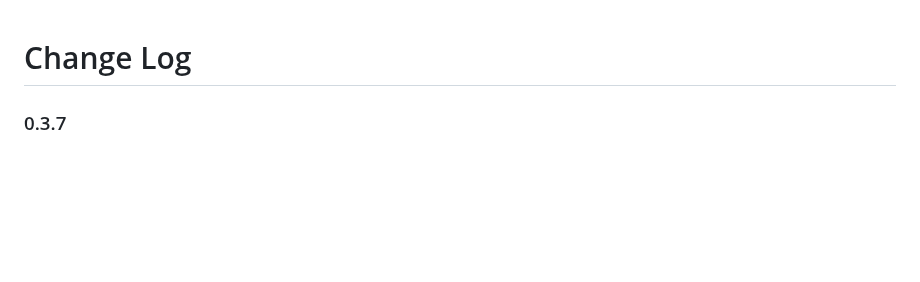
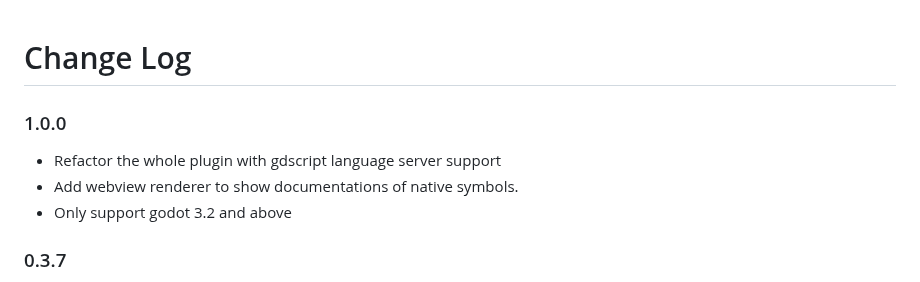
Before and after one commit to godotengine/godot-vscode-plugin, a Markdown page: CHANGELOG.md, the part around the change. Drawn GitHub-style; blank space fills up the shorter version.

```diff
--- a/CHANGELOG.md
+++ b/CHANGELOG.md
@@ -1,4 +1,9 @@
 # Change Log
+
+### 1.0.0
+* Refactor the whole plugin with gdscript language server support
+* Add webview renderer to show documentations of native symbols.
+* Only support godot 3.2 and above
 
 ### 0.3.7
 * Add `lint` configuration to control the behaviors of syntax checking
```
Also changed, not shown: README.md (+21 -22 lines), img/godot-tools.jpg (deleted), img/godot-tools.png (added), 1 other file.
